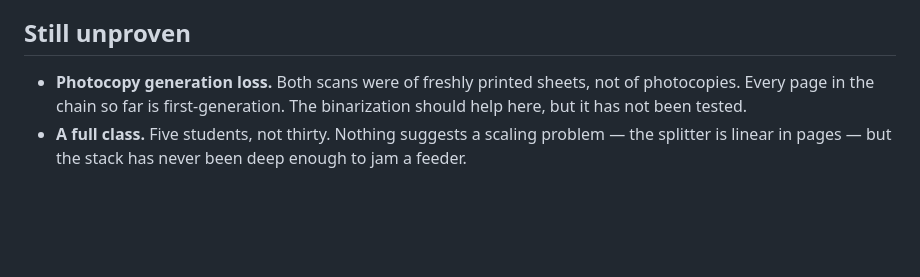
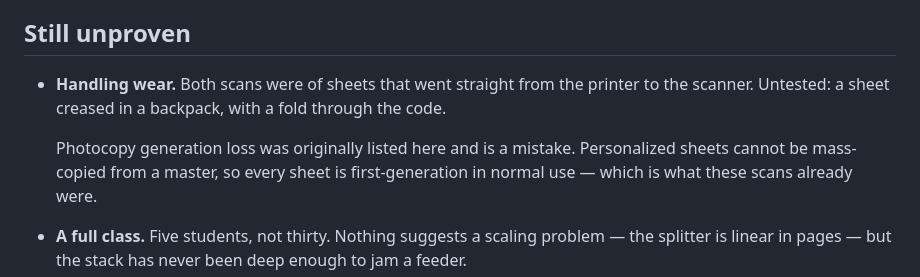
Before and after one commit to toomey-sj/rubricPrint, a Markdown page: docs/field-test-2026-09-14.md, the part around the change. Rendered like a GitHub page; blank space fills up the shorter version.

```diff
--- a/docs/field-test-2026-09-14.md
+++ b/docs/field-test-2026-09-14.md
@@ -82,9 +82,12 @@ the blank page is in their folder proving the scanner saw it and it was empty.
 
 ## Still unproven
 
-- **Photocopy generation loss.** Both scans were of freshly printed sheets, not of
-  photocopies. Every page in the chain so far is first-generation. The binarization should
-  help here, but it has not been tested.
+- **Handling wear.** Both scans were of sheets that went straight from the printer to the
+  scanner. Untested: a sheet creased in a backpack, with a fold through the code.
+
+  Photocopy generation loss was originally listed here and is a mistake. Personalized
+  sheets cannot be mass-copied from a master, so every sheet is first-generation in normal
+  use — which is what these scans already were.
 - **A full class.** Five students, not thirty. Nothing suggests a scaling problem — the
   splitter is linear in pages — but the stack has never been deep enough to jam a feeder.
 - **Whose handwriting is whose.** The codes, page counts and filenames were verified
```
Also changed, not shown: docs/decisions.md (+8 -2 lines).
